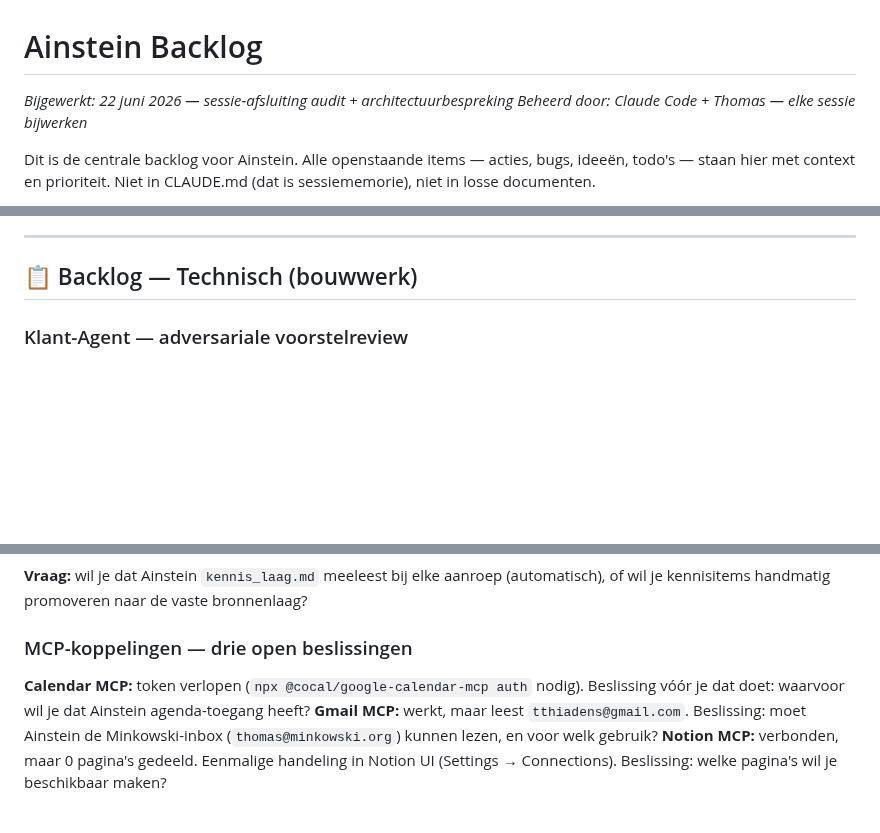
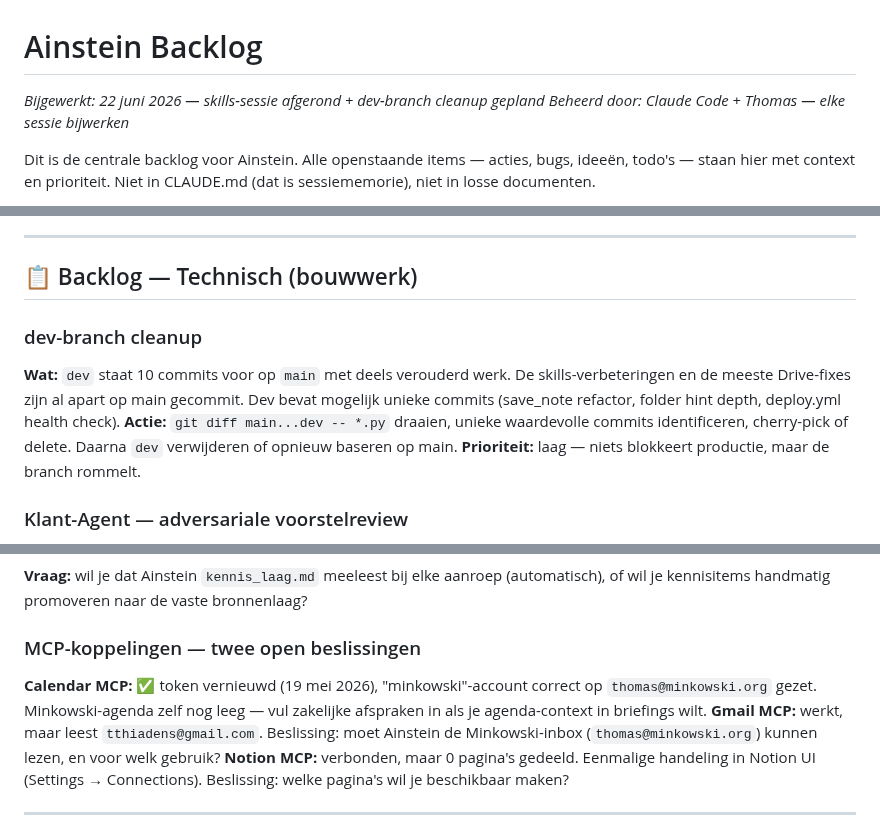
Before and after one commit to tthiadens-TT/Ainstein, a Markdown page: plans/ainstein-roadmap.md, 3 parts joined by grey strips. Drawn GitHub-style; blank space fills up the shorter version.

Commit message:
chore: sessie-afsluiting — Calendar MCP fix vastgelegd in roadmap
Calendar MCP 'minkowski'-account gecorrigeerd naar thomas@minkowski.org
(was incorrect: tthiadens@gmail.com). Roadmap bijgewerkt.

Co-Authored-By: Claude Sonnet 4.6 <noreply@anthropic.com>

```diff
--- a/plans/ainstein-roadmap.md
+++ b/plans/ainstein-roadmap.md
@@ -1,6 +1,6 @@
 # Ainstein Backlog
 
-*Bijgewerkt: 22 juni 2026 — sessie-afsluiting audit + architectuurbespreking*
+*Bijgewerkt: 22 juni 2026 — skills-sessie afgerond + dev-branch cleanup gepland*
 *Beheerd door: Claude Code + Thomas — elke sessie bijwerken*
 
 Dit is de centrale backlog voor Ainstein. Alle openstaande items — acties, bugs, ideeën, todo's — staan hier met context en prioriteit. Niet in CLAUDE.md (dat is sessiememorie), niet in losse documenten.
@@ -31,6 +31,11 @@ Dit is de centrale backlog voor Ainstein. Alle openstaande items — acties, bug
 ---
 
 ## 📋 Backlog — Technisch (bouwwerk)
+
+### dev-branch cleanup
+**Wat:** `dev` staat 10 commits voor op `main` met deels verouderd werk. De skills-verbeteringen en de meeste Drive-fixes zijn al apart op main gecommit. Dev bevat mogelijk unieke commits (save_note refactor, folder hint depth, deploy.yml health check).
+**Actie:** `git diff main...dev -- *.py` draaien, unieke waardevolle commits identificeren, cherry-pick of delete. Daarna `dev` verwijderen of opnieuw baseren op main.
+**Prioriteit:** laag — niets blokkeert productie, maar de branch rommelt.
 
 ### Klant-Agent — adversariale voorstelreview
 **Wat:** Tweede API-aanroep na `build_proposal`. Speelt kritische klant (CHRO, inkoper, directeur) — genereert 3–5 scherpe bezwaren op het concept. Ainstein verwerkt ze en levert versterkt eindvoorstel. Thomas ziet alleen het eindresultaat + optioneel een "Verwerkte kritiek"-sectie.
@@ -116,8 +121,8 @@ Dit is de centrale backlog voor Ainstein. Alle openstaande items — acties, bug
 ### Kennis terugkoppeling — beslissing aanpak
 **Vraag:** wil je dat Ainstein `kennis_laag.md` meeleest bij elke aanroep (automatisch), of wil je kennisitems handmatig promoveren naar de vaste bronnenlaag?
 
-### MCP-koppelingen — drie open beslissingen
-**Calendar MCP:** token verlopen (`npx @cocal/google-calendar-mcp auth` nodig). Beslissing vóór je dat doet: waarvoor wil je dat Ainstein agenda-toegang heeft?
+### MCP-koppelingen — twee open beslissingen
+**Calendar MCP:** ✅ token vernieuwd (19 mei 2026), "minkowski"-account correct op `thomas@minkowski.org` gezet. Minkowski-agenda zelf nog leeg — vul zakelijke afspraken in als je agenda-context in briefings wilt.
 **Gmail MCP:** werkt, maar leest `tthiadens@gmail.com`. Beslissing: moet Ainstein de Minkowski-inbox (`thomas@minkowski.org`) kunnen lezen, en voor welk gebruik?
 **Notion MCP:** verbonden, maar 0 pagina's gedeeld. Eenmalige handeling in Notion UI (Settings → Connections). Beslissing: welke pagina's wil je beschikbaar maken?
 
```
Also changed, not shown: other parts of plans/ainstein-roadmap.md (+2 -0 lines).
